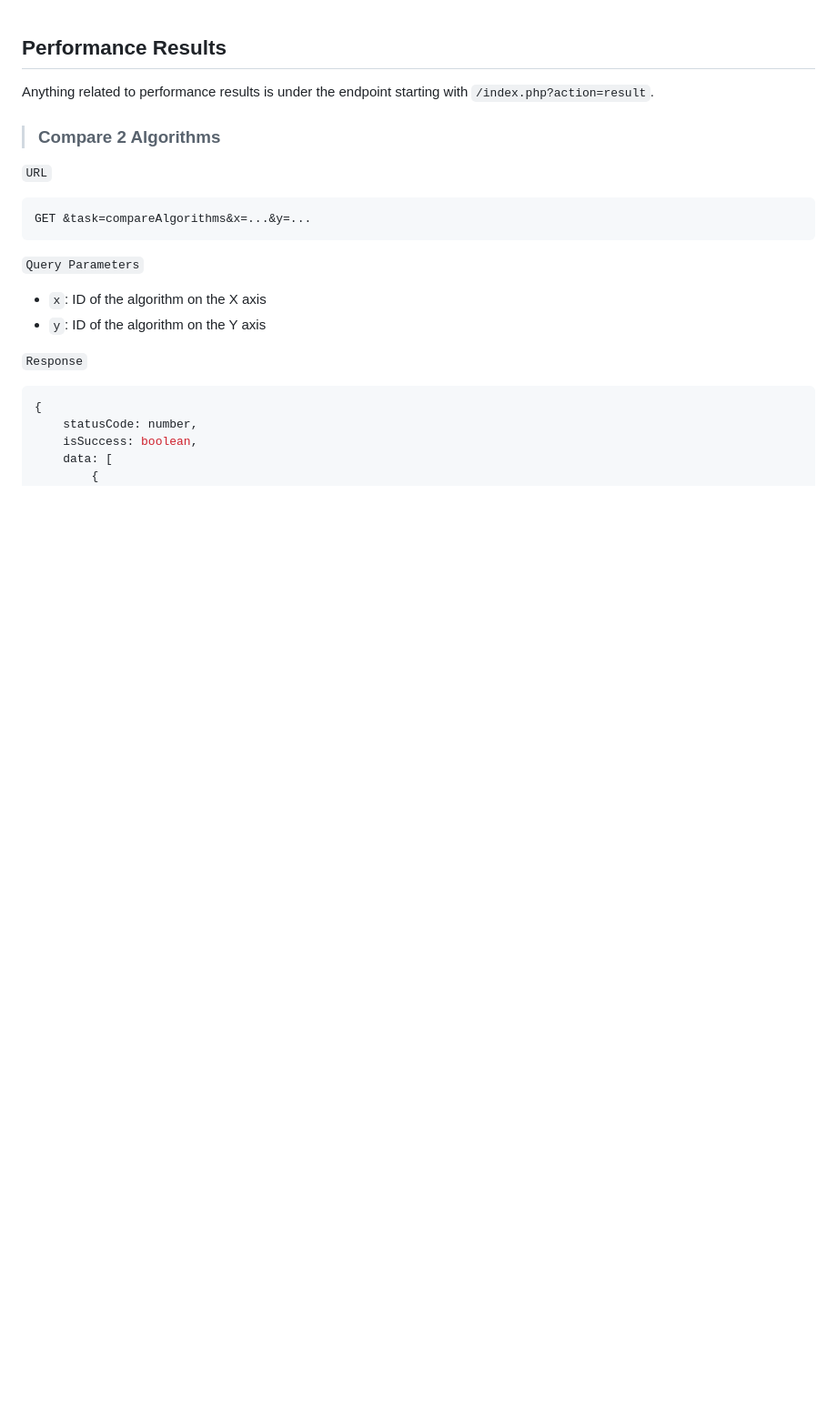
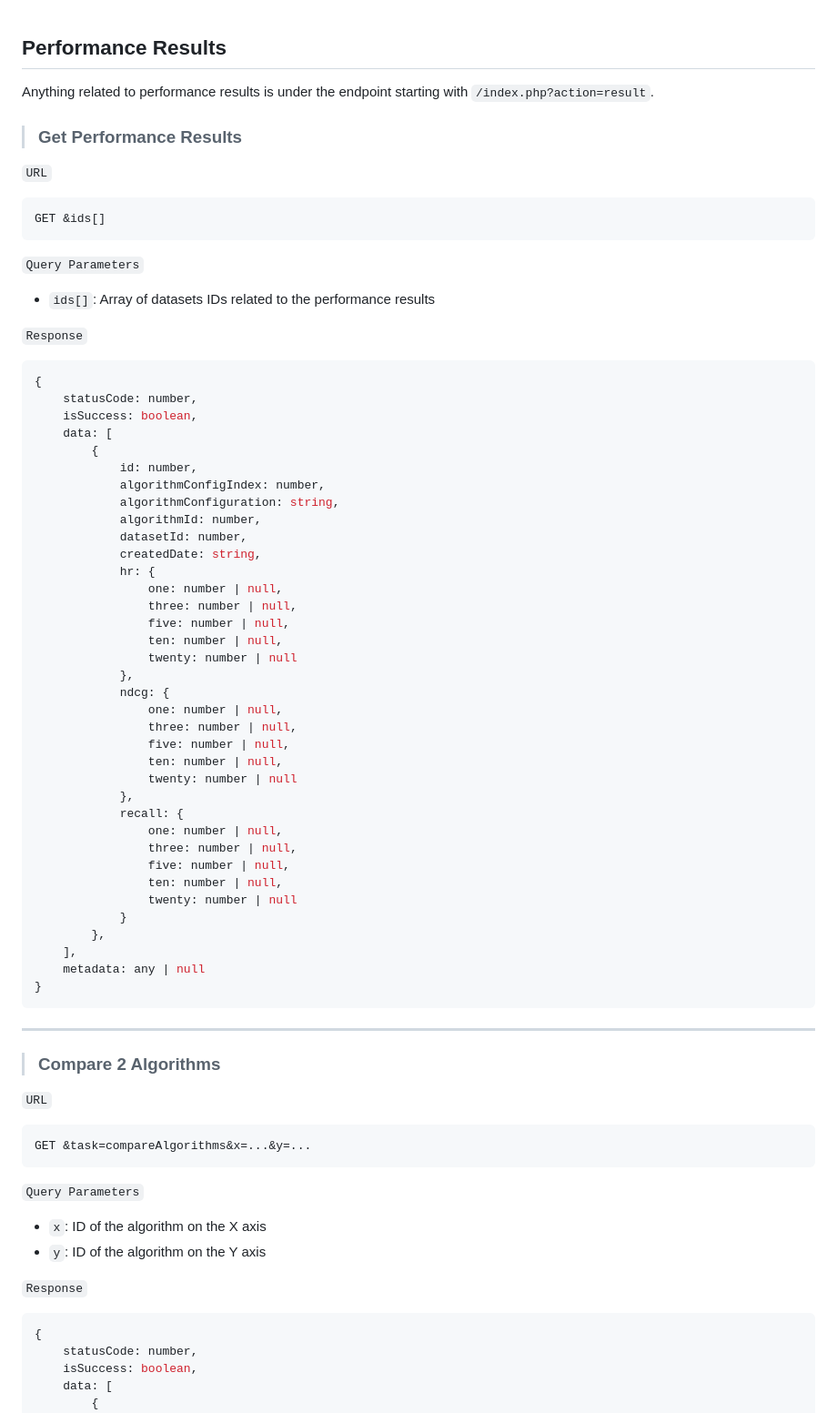
Before and after one commit to OzzyAb/Informed-Dataset-Selection, a Markdown page: _apidoc/performance-results.md, the part around the change. Shown: that part at 91% size. Drawn GitHub-style; blank space fills up the shorter version.

Commit message:
update api document

````diff
--- a/_apidoc/performance-results.md
+++ b/_apidoc/performance-results.md
@@ -1,5 +1,53 @@
 ## Performance Results
 Anything related to performance results is under the endpoint starting with `/index.php?action=result`.
+> ### Get Performance Results
+```URL```
+```http
+GET &ids[]
+```
+```Query Parameters```
+- ```ids[]```: Array of datasets IDs related to the performance results
+
+```Response```
+```js
+{
+    statusCode: number,
+    isSuccess: boolean,
+    data: [
+        {
+            id: number,
+            algorithmConfigIndex: number,
+            algorithmConfiguration: string,
+            algorithmId: number,
+            datasetId: number,
+            createdDate: string,
+            hr: {
+                one: number | null,
+                three: number | null,
+                five: number | null,
+                ten: number | null,
+                twenty: number | null
+            },
+            ndcg: {
+                one: number | null,
+                three: number | null,
+                five: number | null,
+                ten: number | null,
+                twenty: number | null
+            },
+            recall: {
+                one: number | null,
+                three: number | null,
+                five: number | null,
+                ten: number | null,
+                twenty: number | null
+            }
+        },
+    ],
+    metadata: any | null
+}
+```
+---
 > ### Compare 2 Algorithms
 ```URL```
 ```http
````
